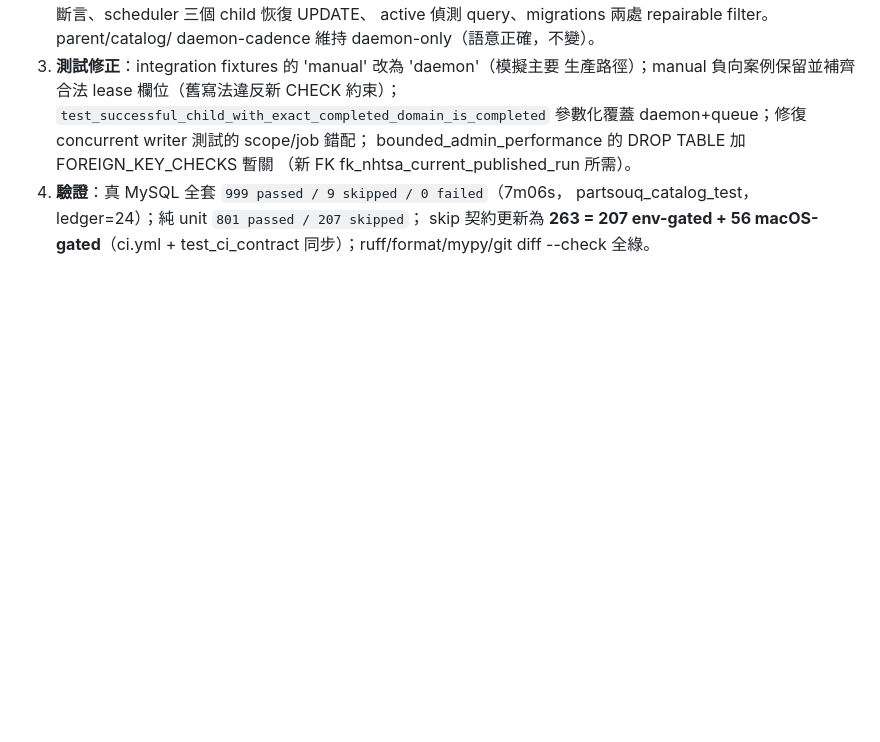
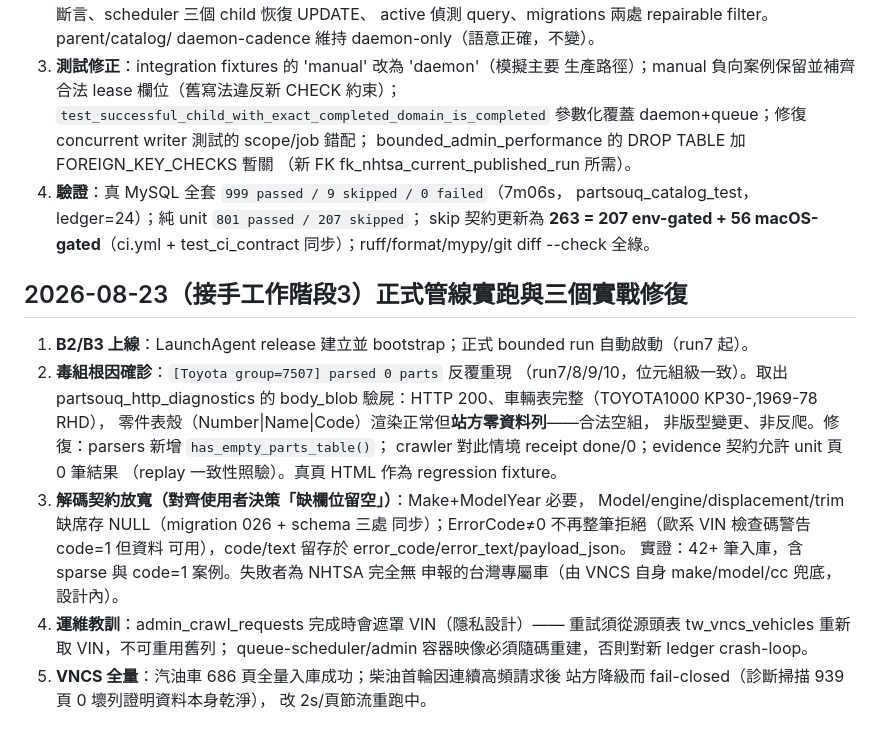
Before and after one commit to a861252012/partsouq-catalog, a Markdown page: docs/progress-log-2026-08-23.md, the part around the change. Drawn GitHub-style; blank space fills up the shorter version.

Commit message:
docs: progress-log 記錄毒組驗屍、解碼契約放寬與運維教訓 [skip ci]

```diff
--- a/docs/progress-log-2026-08-23.md
+++ b/docs/progress-log-2026-08-23.md
@@ -356,3 +356,27 @@
    partsouq_catalog_test，ledger=24）；純 unit `801 passed / 207 skipped`；
    skip 契約更新為 **263 = 207 env-gated + 56 macOS-gated**（ci.yml +
    test_ci_contract 同步）；ruff/format/mypy/git diff --check 全綠。
+
+## 2026-08-23（接手工作階段3）正式管線實跑與三個實戰修復
+
+1. **B2/B3 上線**：LaunchAgent release 建立並 bootstrap；正式 bounded run
+   自動啟動（run7 起）。
+2. **毒組根因確診**：`[Toyota group=7507] parsed 0 parts` 反覆重現
+   （run7/8/9/10，位元組級一致）。取出 partsouq_http_diagnostics 的
+   body_blob 驗屍：HTTP 200、車輛表完整（TOYOTA1000 KP30-,1969-78 RHD），
+   零件表殼（Number|Name|Code）渲染正常但**站方零資料列**——合法空組，
+   非版型變更、非反爬。修復：parsers 新增 `has_empty_parts_table()`；
+   crawler 對此情境 receipt done/0；evidence 契約允許 unit 頁 0 筆結果
+   （replay 一致性照驗）。真頁 HTML 作為 regression fixture。
+3. **解碼契約放寬（對齊使用者決策「缺欄位留空」）**：Make+ModelYear 必要，
+   Model/engine/displacement/trim 缺席存 NULL（migration 026 + schema 三處
+   同步）；ErrorCode≠0 不再整筆拒絕（歐系 VIN 檢查碼警告 code=1 但資料
+   可用），code/text 留存於 error_code/error_text/payload_json。
+   實證：42+ 筆入庫，含 sparse 與 code=1 案例。失敗者為 NHTSA 完全無
+   申報的台灣專屬車（由 VNCS 自身 make/model/cc 兜底，設計內）。
+4. **運維教訓**：admin_crawl_requests 完成時會遮罩 VIN（隱私設計）——
+   重試須從源頭表 tw_vncs_vehicles 重新取 VIN，不可重用舊列；
+   queue-scheduler/admin 容器映像必須隨碼重建，否則對新 ledger crash-loop。
+5. **VNCS 全量**：汽油車 686 頁全量入庫成功；柴油首輪因連續高頻請求後
+   站方降級而 fail-closed（診斷掃描 939 頁 0 壞列證明資料本身乾淨），
+   改 2s/頁節流重跑中。
```
